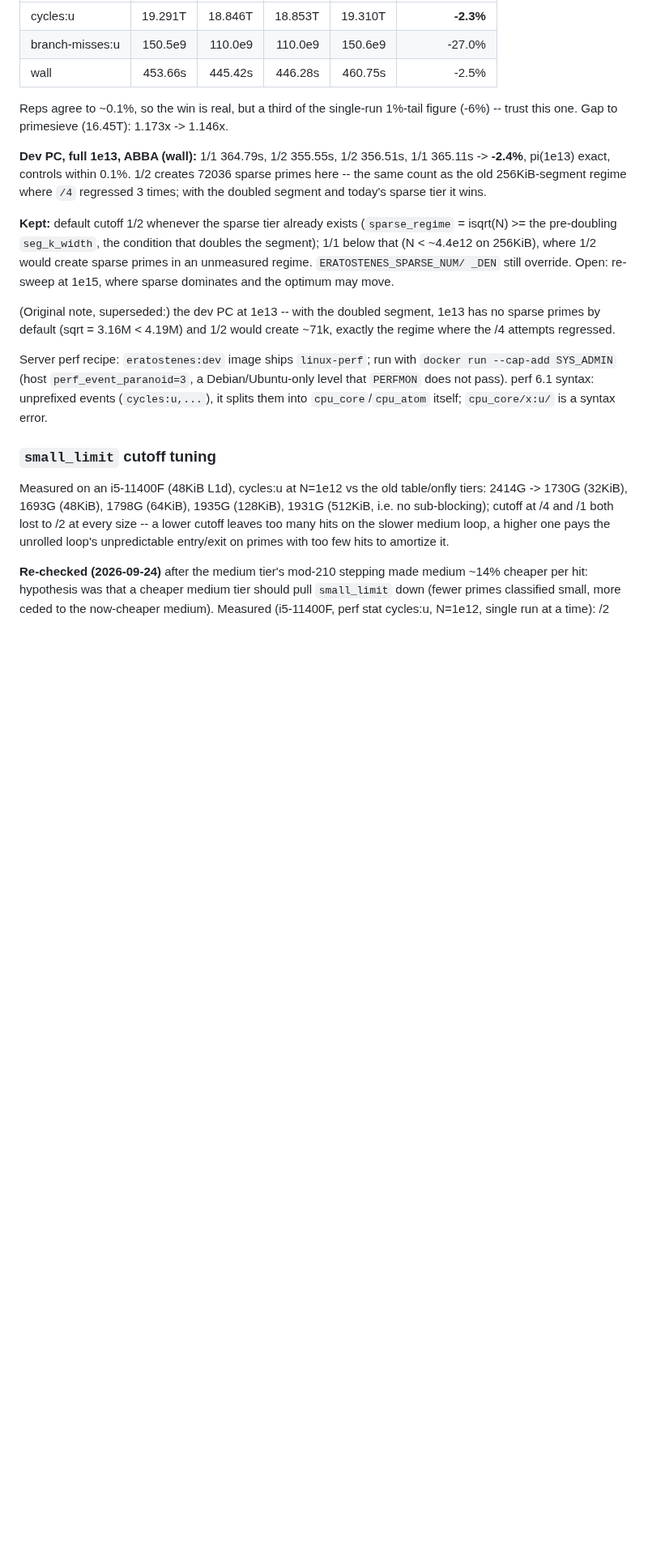
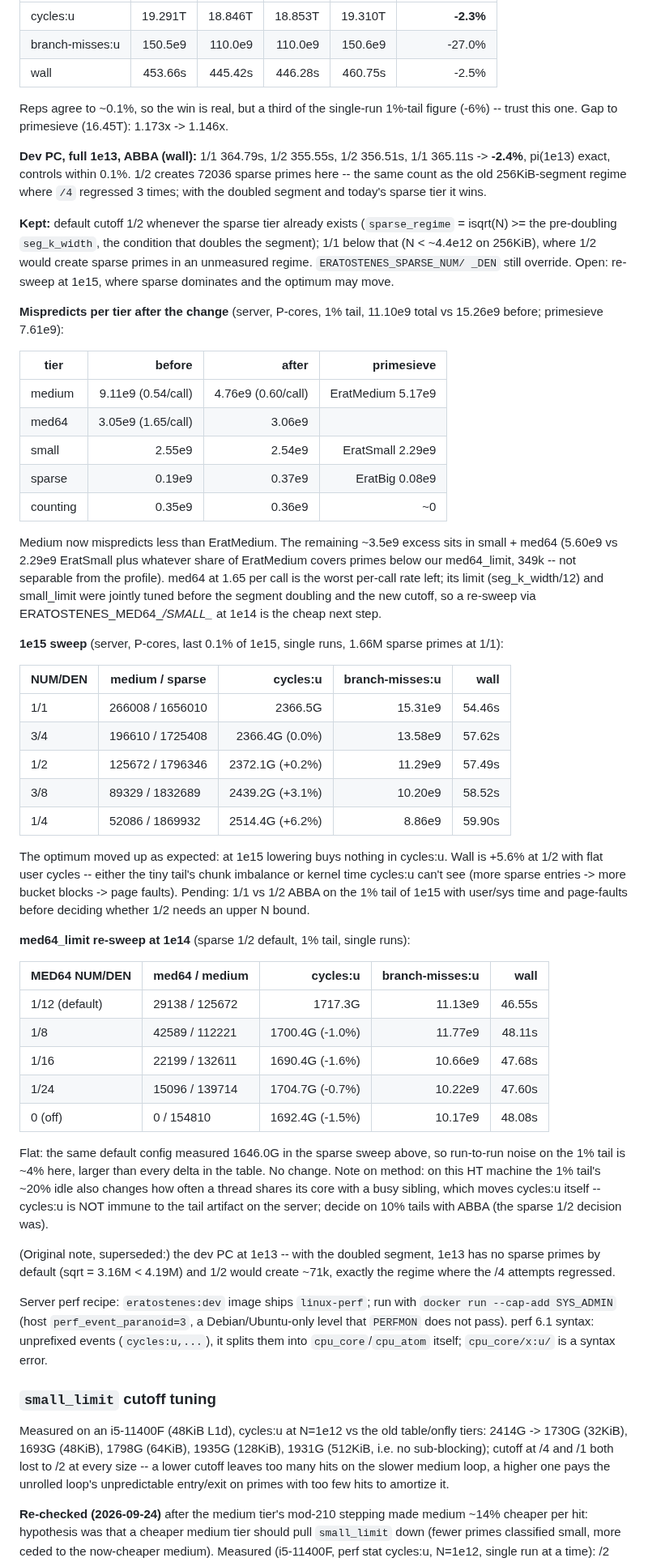
Before and after one commit to JorgeMartinezPizarro/eratostenes, a Markdown page: docs/RESEARCH.md, the part around the change. Shown at 81% size. Rendered like a GitHub page; blank space fills up the shorter version.

```diff
--- a/docs/RESEARCH.md
+++ b/docs/RESEARCH.md
@@ -1605,6 +1605,60 @@ would create sparse primes in an unmeasured regime. `ERATOSTENES_SPARSE_NUM/
 _DEN` still override. Open: re-sweep at 1e15, where sparse dominates and
 the optimum may move.
 
+**Mispredicts per tier after the change** (server, P-cores, 1% tail, 11.10e9
+total vs 15.26e9 before; primesieve 7.61e9):
+
+| tier | before | after | primesieve |
+|---|---:|---:|---:|
+| medium | 9.11e9 (0.54/call) | 4.76e9 (0.60/call) | EratMedium 5.17e9 |
+| med64 | 3.05e9 (1.65/call) | 3.06e9 | |
+| small | 2.55e9 | 2.54e9 | EratSmall 2.29e9 |
+| sparse | 0.19e9 | 0.37e9 | EratBig 0.08e9 |
+| counting | 0.35e9 | 0.36e9 | ~0 |
+
+Medium now mispredicts less than EratMedium. The remaining ~3.5e9 excess
+sits in small + med64 (5.60e9 vs 2.29e9 EratSmall plus whatever share of
+EratMedium covers primes below our med64_limit, 349k -- not separable from
+the profile). med64 at 1.65 per call is the worst per-call rate left; its
+limit (seg_k_width/12) and small_limit were jointly tuned before the segment
+doubling and the new cutoff, so a re-sweep via ERATOSTENES_MED64_*/SMALL_* at
+1e14 is the cheap next step.
+
+**1e15 sweep** (server, P-cores, last 0.1% of 1e15, single runs, 1.66M sparse
+primes at 1/1):
+
+| NUM/DEN | medium / sparse | cycles:u | branch-misses:u | wall |
+|---|---|---:|---:|---:|
+| 1/1 | 266008 / 1656010 | 2366.5G | 15.31e9 | 54.46s |
+| 3/4 | 196610 / 1725408 | 2366.4G (0.0%) | 13.58e9 | 57.62s |
+| 1/2 | 125672 / 1796346 | 2372.1G (+0.2%) | 11.29e9 | 57.49s |
+| 3/8 | 89329 / 1832689 | 2439.2G (+3.1%) | 10.20e9 | 58.52s |
+| 1/4 | 52086 / 1869932 | 2514.4G (+6.2%) | 8.86e9 | 59.90s |
+
+The optimum moved up as expected: at 1e15 lowering buys nothing in cycles:u.
+Wall is +5.6% at 1/2 with flat user cycles -- either the tiny tail's chunk
+imbalance or kernel time cycles:u can't see (more sparse entries -> more
+bucket blocks -> page faults). Pending: 1/1 vs 1/2 ABBA on the 1% tail of
+1e15 with user/sys time and page-faults before deciding whether 1/2 needs an
+upper N bound.
+
+**med64_limit re-sweep at 1e14** (sparse 1/2 default, 1% tail, single runs):
+
+| MED64 NUM/DEN | med64 / medium | cycles:u | branch-misses:u | wall |
+|---|---|---:|---:|---:|
+| 1/12 (default) | 29138 / 125672 | 1717.3G | 11.13e9 | 46.55s |
+| 1/8 | 42589 / 112221 | 1700.4G (-1.0%) | 11.77e9 | 48.11s |
+| 1/16 | 22199 / 132611 | 1690.4G (-1.6%) | 10.66e9 | 47.68s |
+| 1/24 | 15096 / 139714 | 1704.7G (-0.7%) | 10.22e9 | 47.60s |
+| 0 (off) | 0 / 154810 | 1692.4G (-1.5%) | 10.17e9 | 48.08s |
+
+Flat: the same default config measured 1646.0G in the sparse sweep above, so
+run-to-run noise on the 1% tail is ~4% here, larger than every delta in the
+table. No change. Note on method: on this HT machine the 1% tail's ~20% idle
+also changes how often a thread shares its core with a busy sibling, which
+moves cycles:u itself -- cycles:u is NOT immune to the tail artifact on the
+server; decide on 10% tails with ABBA (the sparse 1/2 decision was).
+
 (Original note, superseded:) the dev PC at 1e13 -- with the doubled segment, 1e13 has no
 sparse primes by default (sqrt = 3.16M < 4.19M) and 1/2 would create ~71k,
 exactly the regime where the /4 attempts regressed.
```
Also changed, not shown: README.md (+7 -2 lines), assets/eratostenes.jpg (added).
